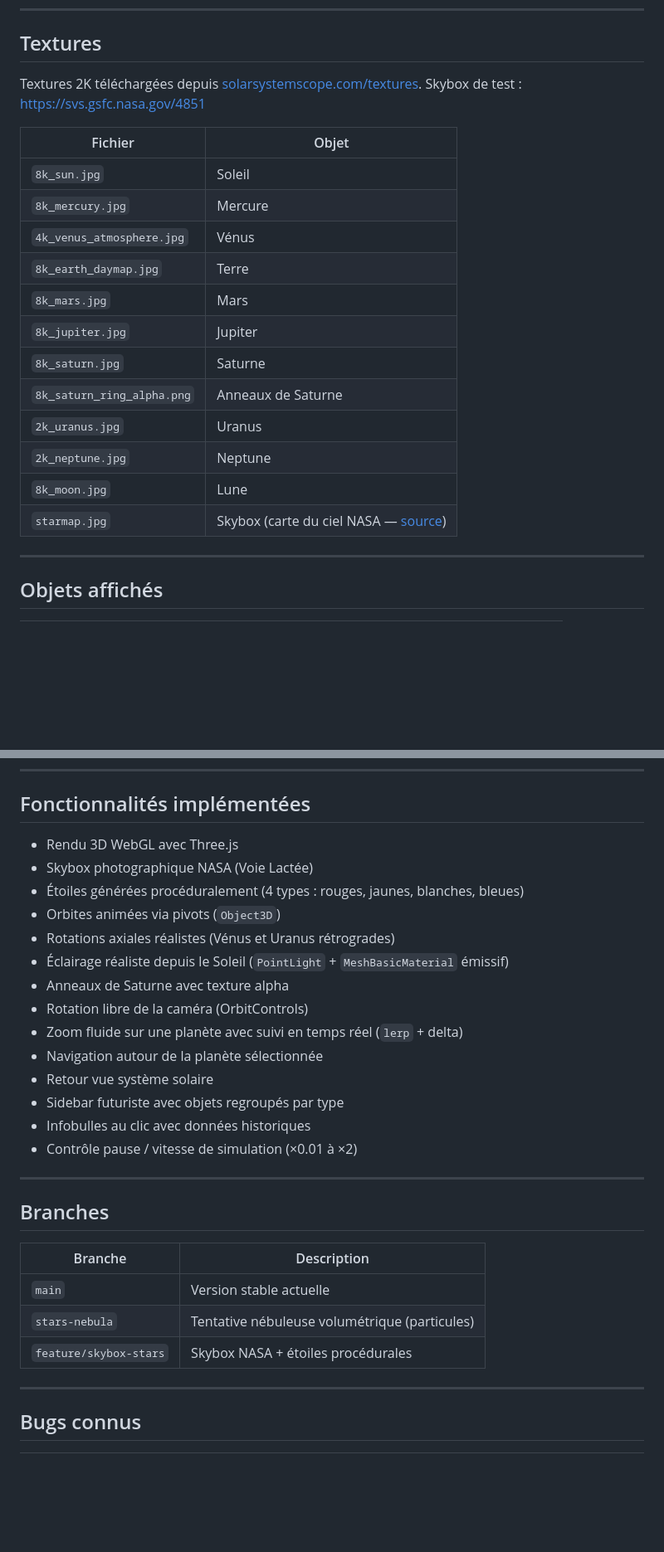
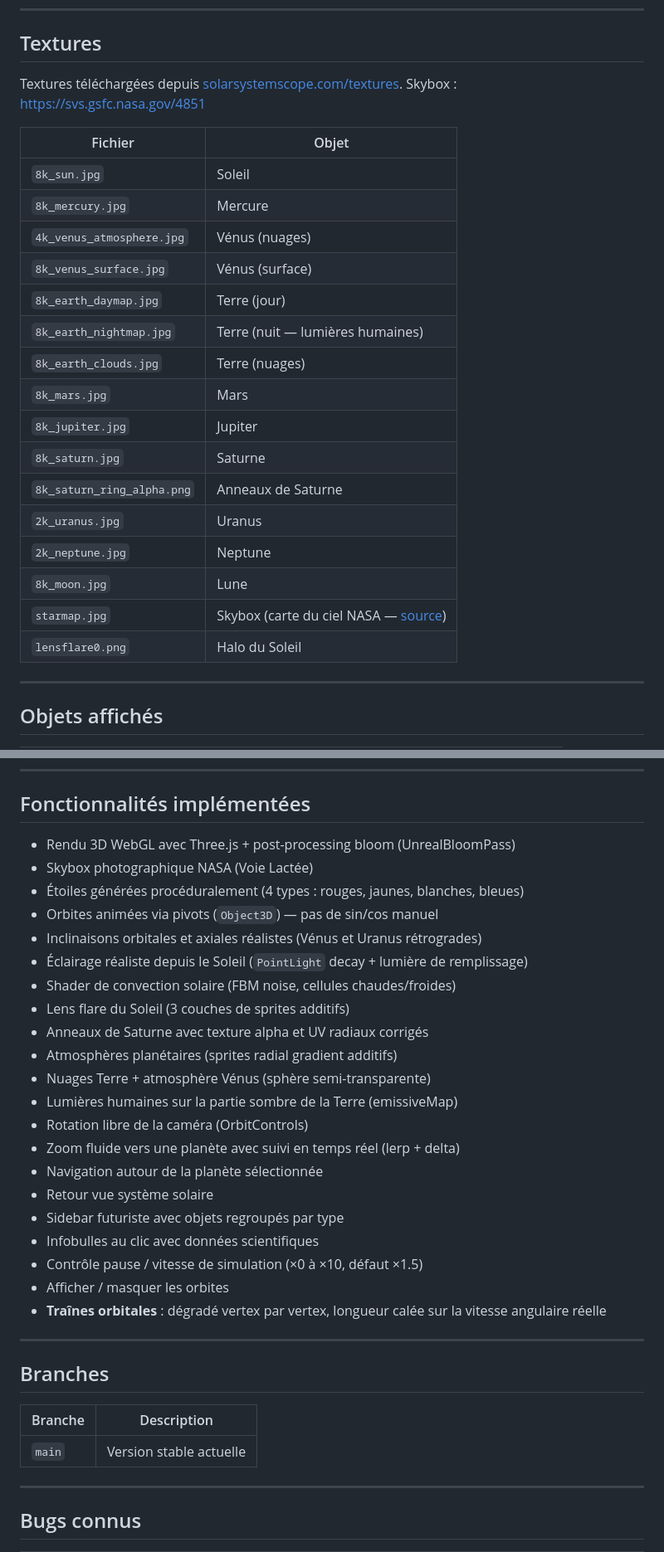
Before and after one commit to Tarasteed/SpaceObjects, a Markdown page: README.md, 2 parts joined by grey strips. Shown at 83% size. GitHub-like rendering; blank space fills up the shorter version.

```diff
--- a/README.md
+++ b/README.md
@@ -54,15 +54,18 @@ SpaceObjects/
 
 ## Textures
 
-Textures 2K téléchargées depuis [solarsystemscope.com/textures](https://www.solarsystemscope.com/textures).
-Skybox de test : https://svs.gsfc.nasa.gov/4851
+Textures téléchargées depuis [solarsystemscope.com/textures](https://www.solarsystemscope.com/textures).
+Skybox : https://svs.gsfc.nasa.gov/4851
 
 | Fichier | Objet |
 |---|---|
 | `8k_sun.jpg` | Soleil |
 | `8k_mercury.jpg` | Mercure |
-| `4k_venus_atmosphere.jpg` | Vénus |
-| `8k_earth_daymap.jpg` | Terre |
+| `4k_venus_atmosphere.jpg` | Vénus (nuages) |
+| `8k_venus_surface.jpg` | Vénus (surface) |
+| `8k_earth_daymap.jpg` | Terre (jour) |
+| `8k_earth_nightmap.jpg` | Terre (nuit — lumières humaines) |
+| `8k_earth_clouds.jpg` | Terre (nuages) |
 | `8k_mars.jpg` | Mars |
 | `8k_jupiter.jpg` | Jupiter |
 | `8k_saturn.jpg` | Saturne |
@@ -71,6 +74,7 @@ Skybox de test : https://svs.gsfc.nasa.gov/4851
 | `2k_neptune.jpg` | Neptune |
 | `8k_moon.jpg` | Lune |
 | `starmap.jpg` | Skybox (carte du ciel NASA — [source](https://svs.gsfc.nasa.gov/4851)) |
+| `lensflare0.png` | Halo du Soleil |
 
 ---
 
@@ -86,20 +90,27 @@ Skybox de test : https://svs.gsfc.nasa.gov/4851
 
 ## Fonctionnalités implémentées
 
-- Rendu 3D WebGL avec Three.js
+- Rendu 3D WebGL avec Three.js + post-processing bloom (UnrealBloomPass)
 - Skybox photographique NASA (Voie Lactée)
 - Étoiles générées procéduralement (4 types : rouges, jaunes, blanches, bleues)
-- Orbites animées via pivots (`Object3D`)
-- Rotations axiales réalistes (Vénus et Uranus rétrogrades)
-- Éclairage réaliste depuis le Soleil (`PointLight` + `MeshBasicMaterial` émissif)
-- Anneaux de Saturne avec texture alpha
+- Orbites animées via pivots (`Object3D`) — pas de sin/cos manuel
+- Inclinaisons orbitales et axiales réalistes (Vénus et Uranus rétrogrades)
+- Éclairage réaliste depuis le Soleil (`PointLight` decay + lumière de remplissage)
+- Shader de convection solaire (FBM noise, cellules chaudes/froides)
+- Lens flare du Soleil (3 couches de sprites additifs)
+- Anneaux de Saturne avec texture alpha et UV radiaux corrigés
+- Atmosphères planétaires (sprites radial gradient additifs)
+- Nuages Terre + atmosphère Vénus (sphère semi-transparente)
+- Lumières humaines sur la partie sombre de la Terre (emissiveMap)
 - Rotation libre de la caméra (OrbitControls)
-- Zoom fluide sur une planète avec suivi en temps réel (`lerp` + delta)
+- Zoom fluide vers une planète avec suivi en temps réel (lerp + delta)
 - Navigation autour de la planète sélectionnée
 - Retour vue système solaire
 - Sidebar futuriste avec objets regroupés par type
-- Infobulles au clic avec données historiques
-- Contrôle pause / vitesse de simulation (×0.01 à ×2)
+- Infobulles au clic avec données scientifiques
+- Contrôle pause / vitesse de simulation (×0 à ×10, défaut ×1.5)
+- Afficher / masquer les orbites
+- **Traînes orbitales** : dégradé vertex par vertex, longueur calée sur la vitesse angulaire réelle
 
 ---
 
@@ -108,9 +119,6 @@ Skybox de test : https://svs.gsfc.nasa.gov/4851
 | Branche | Description |
 |---|---|
 | `main` | Version stable actuelle |
-| `stars-nebula` | Tentative nébuleuse volumétrique (particules) |
-| `feature/skybox-stars` | Skybox NASA + étoiles procédurales |
-
 ---
 
 ## Bugs connus
```
Also changed, not shown: other parts of README.md (+27 -23 lines).
